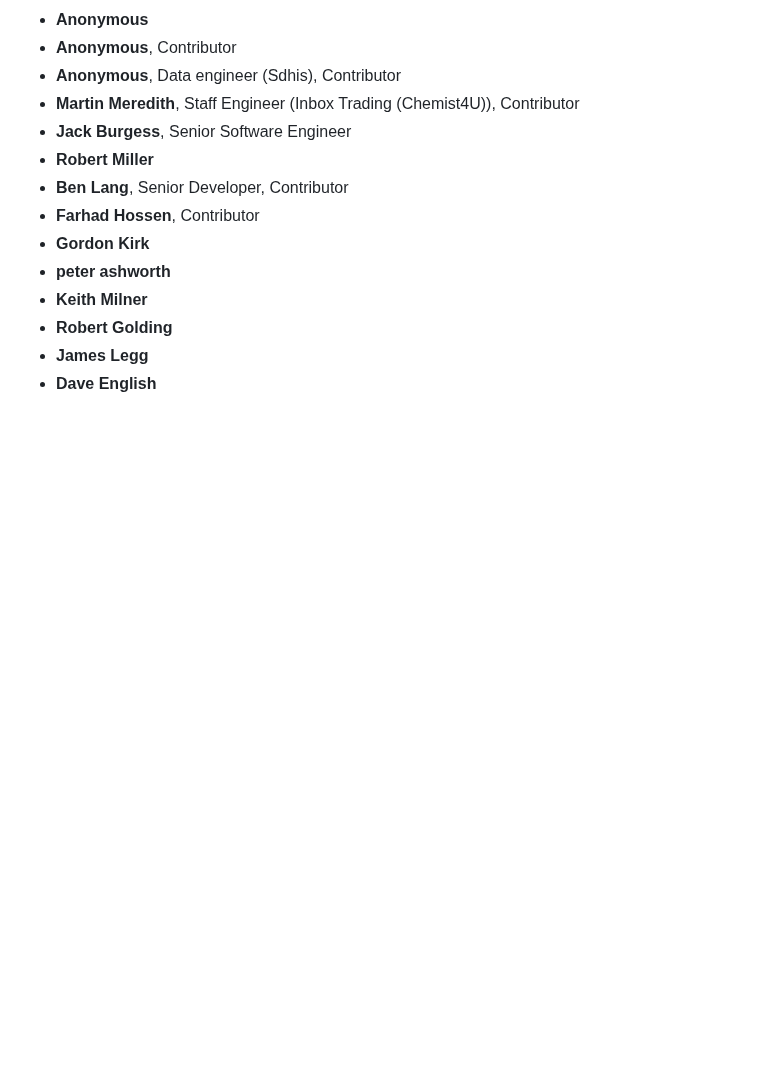
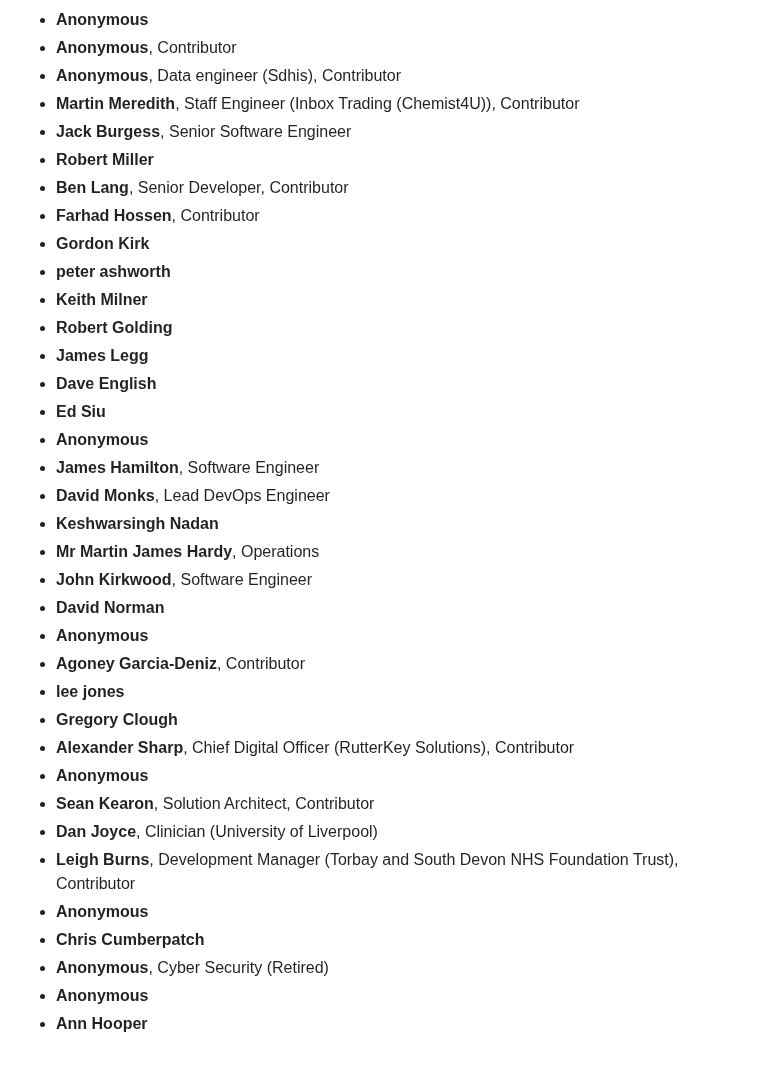
Before and after one commit to tvararu/keepthingsopen.com, a Markdown page: signatures.md, the part around the change. Rendered like a GitHub page; blank space fills up the shorter version.

Commit message:
feat: Add new signatures

```diff
--- a/signatures.md
+++ b/signatures.md
@@ -1078,3 +1078,25 @@
 - **Robert Golding**
 - **James Legg**
 - **Dave English**
+- **Ed Siu**
+- **Anonymous**
+- **James Hamilton**, Software Engineer
+- **David Monks**, Lead DevOps Engineer
+- **Keshwarsingh Nadan**
+- **Mr Martin James Hardy**, Operations
+- **John Kirkwood**, Software Engineer
+- **David Norman**
+- **Anonymous**
+- **Agoney Garcia-Deniz**, Contributor
+- **lee jones**
+- **Gregory Clough**
+- **Alexander Sharp**, Chief Digital Officer (RutterKey Solutions), Contributor
+- **Anonymous**
+- **Sean Kearon**, Solution Architect, Contributor
+- **Dan Joyce**, Clinician (University of Liverpool)
+- **Leigh Burns**, Development Manager (Torbay and South Devon NHS Foundation Trust), Contributor
+- **Anonymous**
+- **Chris Cumberpatch**
+- **Anonymous**, Cyber Security (Retired)
+- **Anonymous**
+- **Ann Hooper**
```
